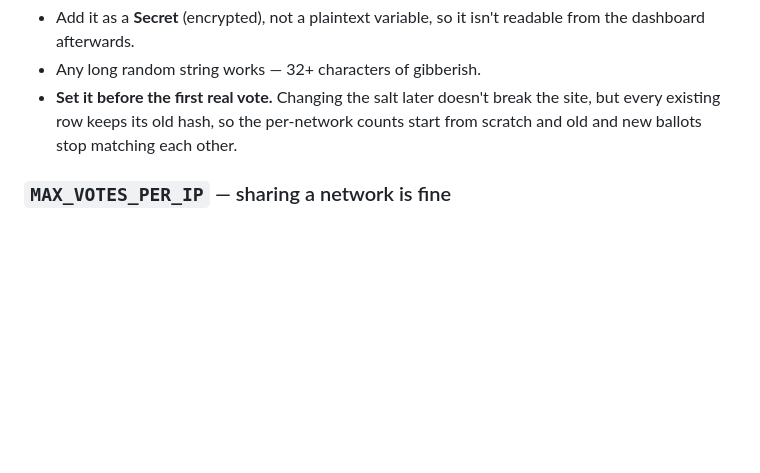
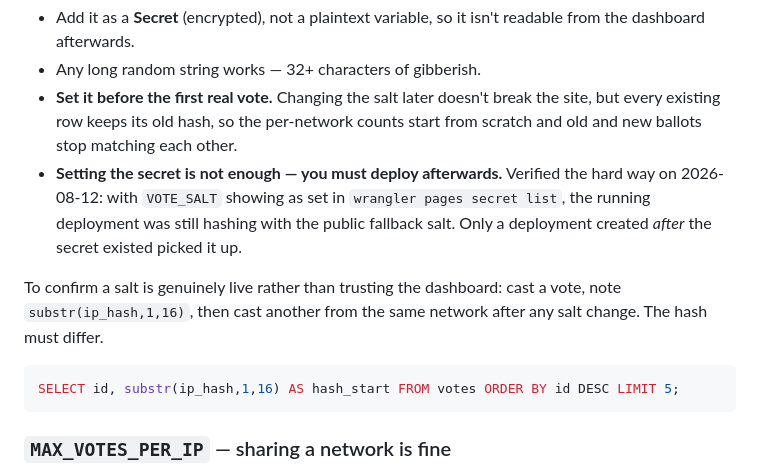
Before and after one commit to KaizokuZard-hash/camp-ezekiel-awards, a Markdown page: README.md, the part around the change. Rendered like a GitHub page; blank space fills up the shorter version.

Commit message:
Document that VOTE_SALT needs a deploy after setting
Co-Authored-By: Claude Opus 5 <noreply@anthropic.com>

````diff
--- a/README.md
+++ b/README.md
@@ -163,6 +163,18 @@ the Cloudflare dashboard makes that attack impossible without the salt.
 - **Set it before the first real vote.** Changing the salt later doesn't break the
   site, but every existing row keeps its old hash, so the per-network counts start
   from scratch and old and new ballots stop matching each other.
+- **Setting the secret is not enough — you must deploy afterwards.** Verified the hard
+  way on 2026-08-12: with `VOTE_SALT` showing as set in `wrangler pages secret list`,
+  the running deployment was still hashing with the public fallback salt. Only a
+  deployment created *after* the secret existed picked it up.
+
+To confirm a salt is genuinely live rather than trusting the dashboard: cast a vote,
+note `substr(ip_hash,1,16)`, then cast another from the same network after any salt
+change. The hash must differ.
+
+```sql
+SELECT id, substr(ip_hash,1,16) AS hash_start FROM votes ORDER BY id DESC LIMIT 5;
+```
 
 ### `MAX_VOTES_PER_IP` — sharing a network is fine
 
````
